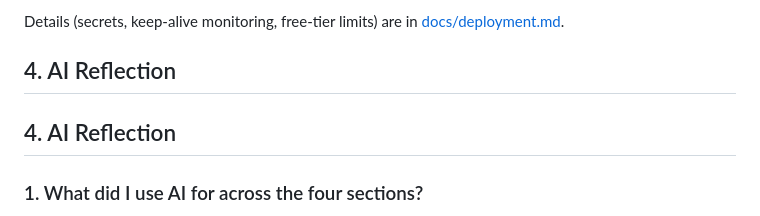
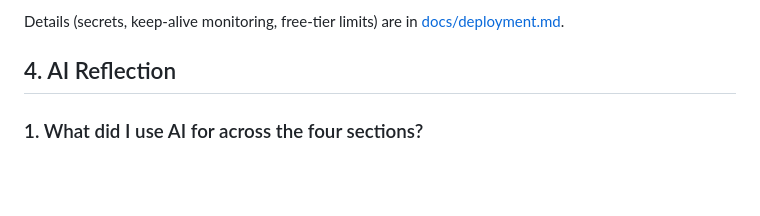
Before and after one commit to TamiraAtieno1/Miadi, a Markdown page: README.md, the part around the change. Rendered like a GitHub page; blank space fills up the shorter version.

Commit message:
Delete AI Reflection section from README
Removed the 'AI Reflection' section from the README.

```diff
--- a/README.md
+++ b/README.md
@@ -164,8 +164,6 @@ Details (secrets, keep-alive monitoring, free-tier limits) are in [docs/deployme
 
 ## 4. AI Reflection
 
-## 4. AI Reflection
-
 ### 1. What did I use AI for across the four sections?
 
 - **1. System design:** talking through the design options (a database constraint against double-booking, optimistic versioning, an append-only history table instead of full event sourcing) and drafting the design notes. I made the final choices.
```
